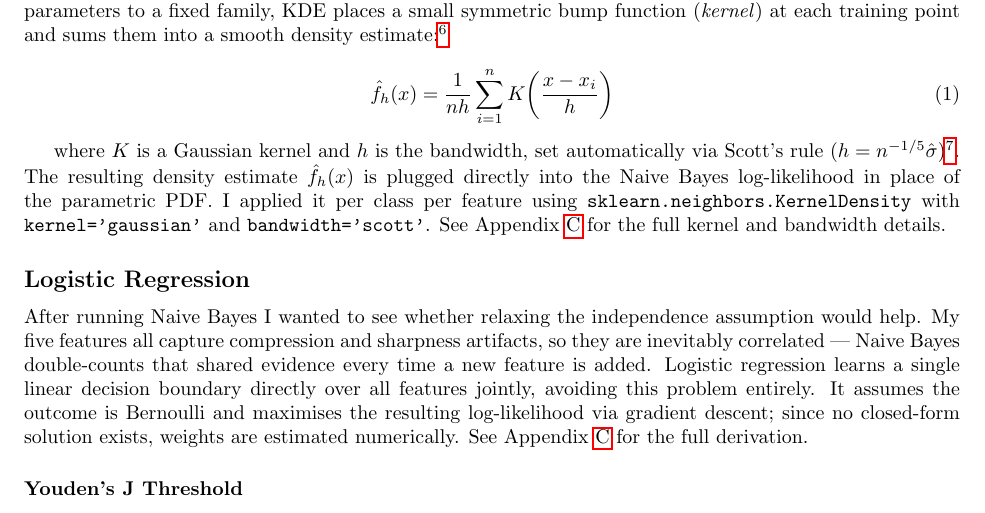
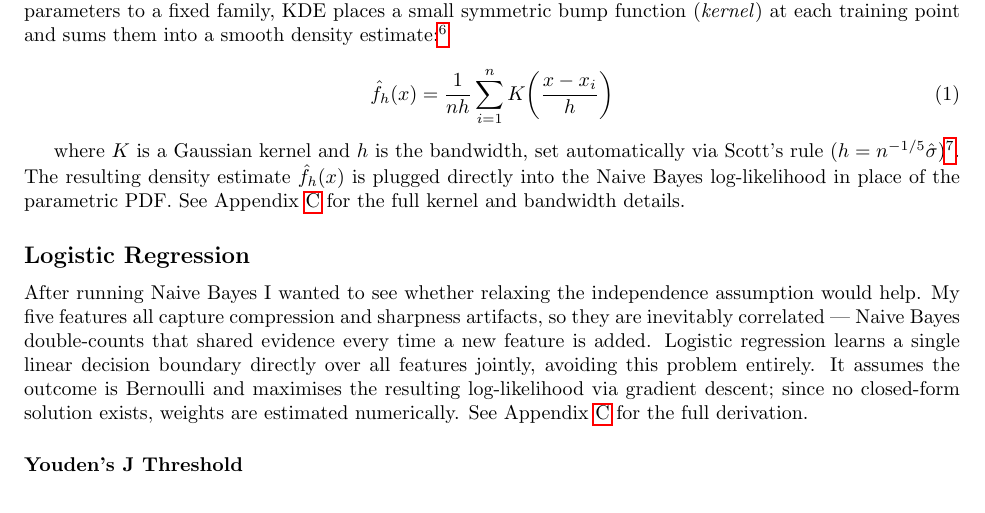
Before and after one commit to bullzombie43/CS-109-Challenge-Writeup, a LaTeX document (main.tex): part of page 2 of 9, cut so that both start at the same text. Compiled offline with pdfLaTeX.

Commit message:
fixed some lines

```diff
--- a/main.tex
+++ b/main.tex
@@ -43,7 +43,7 @@ Since neither parametric family fit the data well, I turned to Kernel Density Es
 \hat{f}_h(x) = \frac{1}{nh} \sum_{i=1}^n K\!\left(\frac{x - x_i}{h}\right)
 \end{equation}
 
-where $K$ is a Gaussian kernel and $h$ is the bandwidth, set automatically via Scott's rule ($h = n^{-1/5}\hat{\sigma}$)\footnote{Too small an $h$ leads to an overfit, noisy estimate; too large and it is oversmoothed. Scott's rule balances these extremes without manual tuning.}. The resulting density estimate $\hat{f}_h(x)$ is plugged directly into the Naive Bayes log-likelihood in place of the parametric PDF. I applied it per class per feature using \verb|sklearn.neighbors.KernelDensity| with \verb|kernel='gaussian'| and \verb|bandwidth='scott'|. See Appendix~\ref{app:derivations} for the full kernel and bandwidth details.
+where $K$ is a Gaussian kernel and $h$ is the bandwidth, set automatically via Scott's rule ($h = n^{-1/5}\hat{\sigma}$)\footnote{Too small an $h$ leads to an overfit, noisy estimate; too large and it is oversmoothed. Scott's rule balances these extremes without manual tuning.}. The resulting density estimate $\hat{f}_h(x)$ is plugged directly into the Naive Bayes log-likelihood in place of the parametric PDF. See Appendix~\ref{app:derivations} for the full kernel and bandwidth details.
 
 \subsection*{Logistic Regression}
 After running Naive Bayes I wanted to see whether relaxing the independence assumption would help. My five features all capture compression and sharpness artifacts, so they are inevitably correlated --- Naive Bayes double-counts that shared evidence every time a new feature is added. Logistic regression learns a single linear decision boundary directly over all features jointly, avoiding this problem entirely. It assumes the outcome is Bernoulli and maximises the resulting log-likelihood via gradient descent; since no closed-form solution exists, weights are estimated numerically. See Appendix~\ref{app:derivations} for the full derivation.
```
